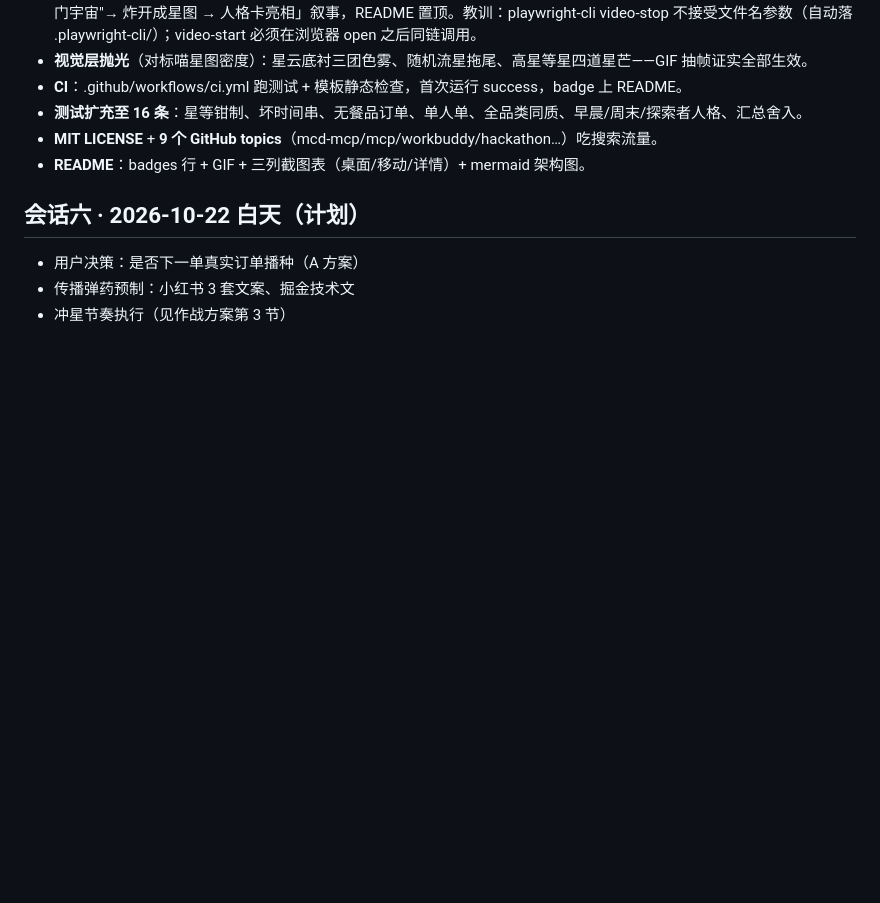
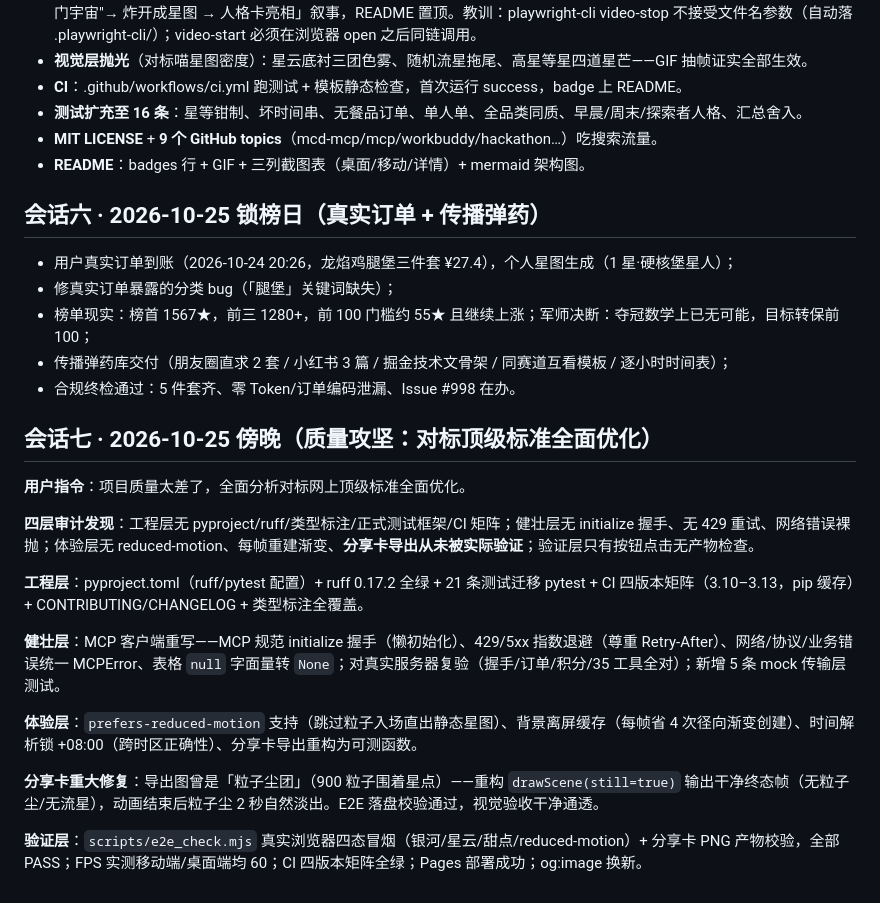
Before and after one commit to TianWenzzzh/mcd-universe, a Markdown page: workbuddy.md, the part around the change. Rendered like a GitHub page; blank space fills up the shorter version.

Commit message:
workbuddy.md: sessions 6-7 (real order, quality audit and fixes)

```diff
--- a/workbuddy.md
+++ b/workbuddy.md
@@ -100,7 +100,26 @@
 - **MIT LICENSE** + **9 个 GitHub topics**（mcd-mcp/mcp/workbuddy/hackathon…）吃搜索流量。
 - **README**：badges 行 + GIF + 三列截图表（桌面/移动/详情）+ mermaid 架构图。
 
-## 会话六 · 2026-10-22 白天（计划）
-- 用户决策：是否下一单真实订单播种（A 方案）
-- 传播弹药预制：小红书 3 套文案、掘金技术文
-- 冲星节奏执行（见作战方案第 3 节）
+## 会话六 · 2026-10-25 锁榜日（真实订单 + 传播弹药）
+
+- 用户真实订单到账（2026-10-24 20:26，龙焰鸡腿堡三件套 ¥27.4），个人星图生成（1 星·硬核堡星人）；
+- 修真实订单暴露的分类 bug（「腿堡」关键词缺失）；
+- 榜单现实：榜首 1567★，前三 1280+，前 100 门槛约 55★ 且继续上涨；军师决断：夺冠数学上已无可能，目标转保前 100；
+- 传播弹药库交付（朋友圈直求 2 套 / 小红书 3 篇 / 掘金技术文骨架 / 同赛道互看模板 / 逐小时时间表）；
+- 合规终检通过：5 件套齐、零 Token/订单编码泄漏、Issue #998 在办。
+
+## 会话七 · 2026-10-25 傍晚（质量攻坚：对标顶级标准全面优化）
+
+**用户指令**：项目质量太差了，全面分析对标网上顶级标准全面优化。
+
+**四层审计发现**：工程层无 pyproject/ruff/类型标注/正式测试框架/CI 矩阵；健壮层无 initialize 握手、无 429 重试、网络错误裸抛；体验层无 reduced-motion、每帧重建渐变、**分享卡导出从未被实际验证**；验证层只有按钮点击无产物检查。
+
+**工程层**：pyproject.toml（ruff/pytest 配置）+ ruff 0.17.2 全绿 + 21 条测试迁移 pytest + CI 四版本矩阵（3.10–3.13，pip 缓存）+ CONTRIBUTING/CHANGELOG + 类型标注全覆盖。
+
+**健壮层**：MCP 客户端重写——MCP 规范 initialize 握手（懒初始化）、429/5xx 指数退避（尊重 Retry-After）、网络/协议/业务错误统一 MCPError、表格 `null` 字面量转 `None`；对真实服务器复验（握手/订单/积分/35 工具全对）；新增 5 条 mock 传输层测试。
+
+**体验层**：`prefers-reduced-motion` 支持（跳过粒子入场直出静态星图）、背景离屏缓存（每帧省 4 次径向渐变创建）、时间解析锁 +08:00（跨时区正确性）、分享卡导出重构为可测函数。
+
+**分享卡重大修复**：导出图曾是「粒子尘团」（900 粒子围着星点）——重构 `drawScene(still=true)` 输出干净终态帧（无粒子尘/无流星），动画结束后粒子尘 2 秒自然淡出。E2E 落盘校验通过，视觉验收干净通透。
+
+**验证层**：`scripts/e2e_check.mjs` 真实浏览器四态冒烟（银河/星云/甜点/reduced-motion）+ 分享卡 PNG 产物校验，全部 PASS；FPS 实测移动端/桌面端均 60；CI 四版本矩阵全绿；Pages 部署成功；og:image 换新。
```
